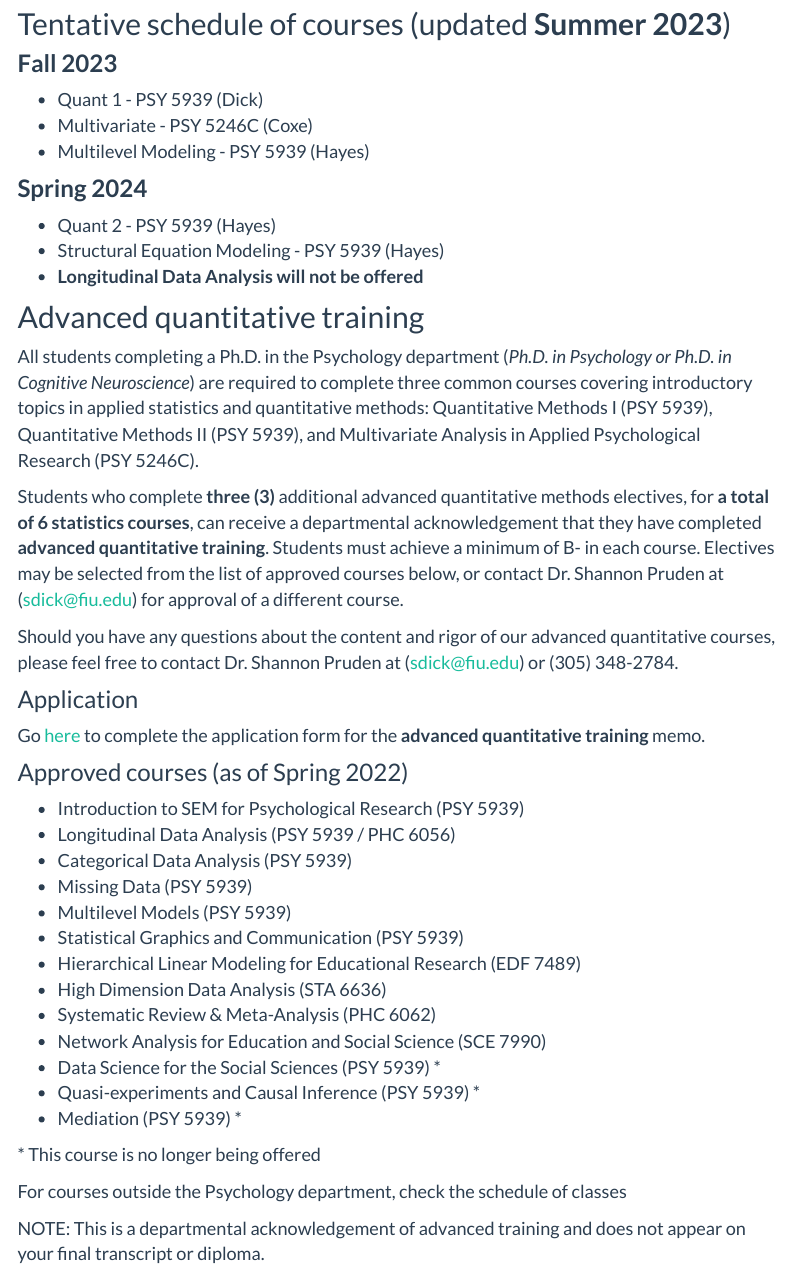
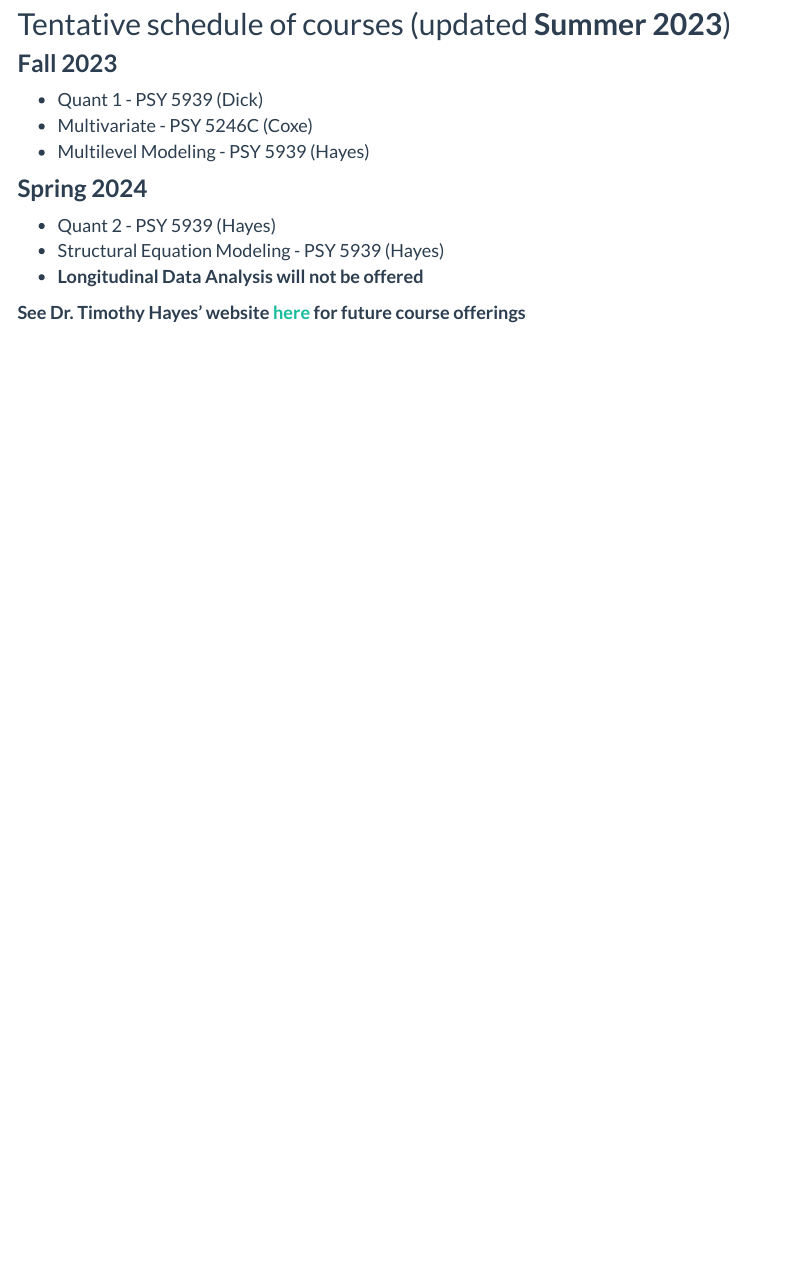
Before and after one commit to stefanycoxe/stefanycoxe.github.io, an R Markdown document (quant.Rmd): the page in a window 1100 px wide, from 170 px down. The pictures show the output file quant.html that the author committed with the source, opened offline; library style sheets and scripts come from the installed R packages; menus at the side of the page are left out.

Commit message:
Link to Tim's site for courses, misc updates

```diff
--- a/quant.Rmd
+++ b/quant.Rmd
@@ -18,36 +18,38 @@ title: "Quantitative training for FIU Psychology"
 - Structural Equation Modeling - PSY 5939 (Hayes)
 - **Longitudinal Data Analysis will not be offered**
 
-## Advanced quantitative training
+**See Dr. Timothy Hayes' website [here](https://www.timhayesquant.com/teaching) for future course offerings**
 
-All students completing a Ph.D. in the Psychology department (*Ph.D. in Psychology or Ph.D. in Cognitive Neuroscience*) are required to complete three common courses covering introductory topics in applied statistics and quantitative methods: Quantitative Methods I (PSY 5939), Quantitative Methods II (PSY 5939), and Multivariate Analysis in Applied Psychological Research (PSY 5246C).
+<!-- ## Advanced quantitative training  -->
 
-Students who complete **three (3)** additional advanced quantitative methods electives, for **a total of 6 statistics courses**, can receive a departmental acknowledgement that they have completed **advanced quantitative training**. Students must achieve a minimum of B- in each course. Electives may be selected from the list of approved courses below, or contact Dr. Shannon Pruden at (<sdick@fiu.edu>) for approval of a different course.
+<!-- All students completing a Ph.D. in the Psychology department (*Ph.D. in Psychology or Ph.D. in Cognitive Neuroscience*) are required to complete three common courses covering introductory topics in applied statistics and quantitative methods: Quantitative Methods I (PSY 5939), Quantitative Methods II (PSY 5939), and Multivariate Analysis in Applied Psychological Research (PSY 5246C). -->
 
-Should you have any questions about the content and rigor of our advanced quantitative courses, please feel free to contact Dr. Shannon Pruden at (<sdick@fiu.edu>) or (305) 348-2784.
+<!-- Students who complete **three (3)** additional advanced quantitative methods electives, for **a total of 6 statistics courses**, can receive a departmental acknowledgement that they have completed **advanced quantitative training**. Students must achieve a minimum of B- in each course. Electives may be selected from the list of approved courses below, or contact Dr. Shannon Pruden at (<sdick@fiu.edu>) for approval of a different course.  -->
 
-### Application
+<!-- Should you have any questions about the content and rigor of our advanced quantitative courses, please feel free to contact Dr. Shannon Pruden at (<sdick@fiu.edu>) or (305) 348-2784.  -->
 
-Go [here](https://webforms.fiu.edu/view.php?id=1426644) to complete the application form for the **advanced quantitative training** memo.
+<!-- ### Application -->
 
-### Approved courses (as of Spring 2022)
+<!-- Go [here](https://webforms.fiu.edu/view.php?id=1426644) to complete the application form for the **advanced quantitative training** memo. -->
 
-- Introduction to SEM for Psychological Research (PSY 5939)
-- Longitudinal Data Analysis (PSY 5939 / PHC 6056)
-- Categorical Data Analysis (PSY 5939)
-- Missing Data (PSY 5939)
-- Multilevel Models (PSY 5939)
-- Statistical Graphics and Communication (PSY 5939)
-- Hierarchical Linear Modeling for Educational Research (EDF 7489)
-- High Dimension Data Analysis (STA 6636)
-- Systematic Review & Meta-Analysis (PHC 6062)
-- Network Analysis for Education and Social Science (SCE 7990)
-- Data Science for the Social Sciences (PSY 5939) *
-- Quasi-experiments and Causal Inference (PSY 5939) *
-- Mediation (PSY 5939) *
+<!-- ### Approved courses (as of Spring 2022) -->
 
-\* This course is no longer being offered
+<!-- - Introduction to SEM for Psychological Research (PSY 5939) -->
+<!-- - Longitudinal Data Analysis (PSY 5939 / PHC 6056) -->
+<!-- - Categorical Data Analysis (PSY 5939) -->
+<!-- - Missing Data (PSY 5939) -->
+<!-- - Multilevel Models (PSY 5939) -->
+<!-- - Statistical Graphics and Communication (PSY 5939) -->
+<!-- - Hierarchical Linear Modeling for Educational Research (EDF 7489) -->
+<!-- - High Dimension Data Analysis (STA 6636) -->
+<!-- - Systematic Review & Meta-Analysis (PHC 6062) -->
+<!-- - Network Analysis for Education and Social Science (SCE 7990) -->
+<!-- - Data Science for the Social Sciences (PSY 5939) * -->
+<!-- - Quasi-experiments and Causal Inference (PSY 5939) * -->
+<!-- - Mediation (PSY 5939) * -->
 
-For courses outside the Psychology department, check the schedule of classes
+<!-- \* This course is no longer being offered -->
 
-NOTE: This is a departmental acknowledgement of advanced training and does not appear on your final transcript or diploma.
+<!-- For courses outside the Psychology department, check the schedule of classes -->
+
+<!-- NOTE: This is a departmental acknowledgement of advanced training and does not appear on your final transcript or diploma.  -->
```
Also changed, not shown: teaching.Rmd (+4 -8 lines), index.html, quant.html, teaching.html.
